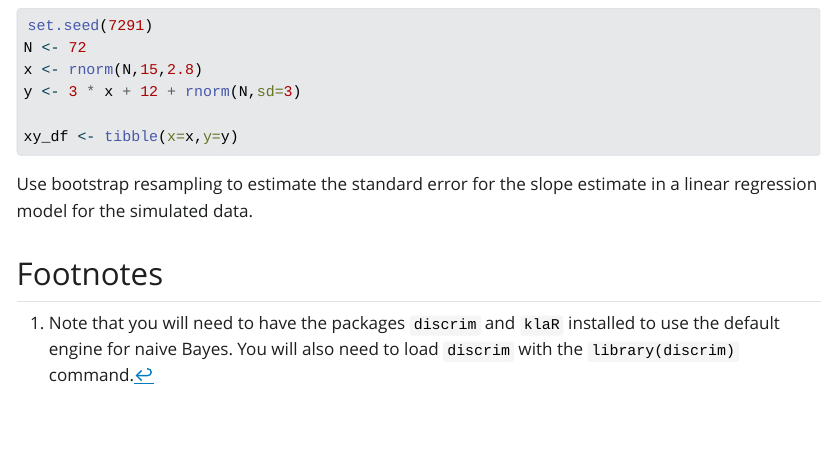
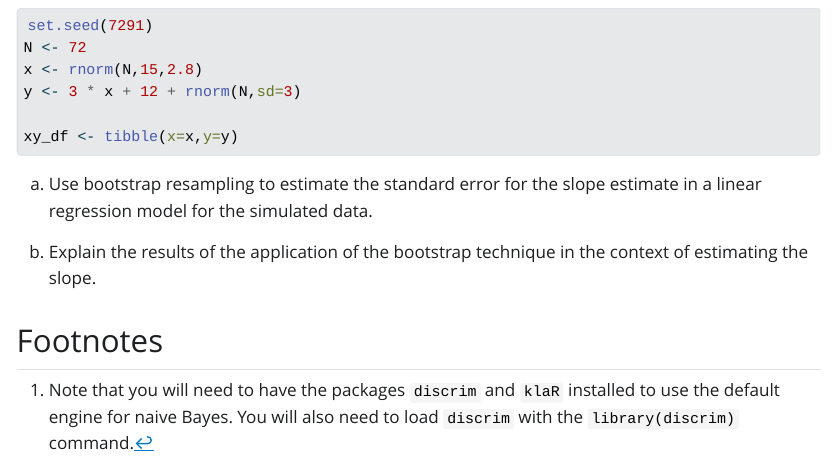
Before and after one commit to jmgraham30/ds_362_assignments, a Quarto document (homework_04/index.qmd): the page in a window 1100 px wide, from 4400 px down. The pictures show the output file homework_04/index.html that the author committed with the source, opened offline; Quarto's library style sheets are replaced by a plain one without menus; long lines of code are wrapped.

Commit message:
update homework 4

````diff
--- a/homework_04/index.qmd
+++ b/homework_04/index.qmd
@@ -166,4 +166,6 @@ y <- 3 * x + 12 + rnorm(N,sd=3)
 xy_df <- tibble(x=x,y=y)
 ```
 
-Use bootstrap resampling to estimate the standard error for the slope estimate in a linear regression model for the simulated data.
+a. Use bootstrap resampling to estimate the standard error for the slope estimate in a linear regression model for the simulated data.
+
+b. Explain the results of the application of the bootstrap technique in the context of estimating the slope.
````
Also changed, not shown: homework_04/index.html, homework_04/index_files/figure-html/unnamed-chunk-2-1.png.
